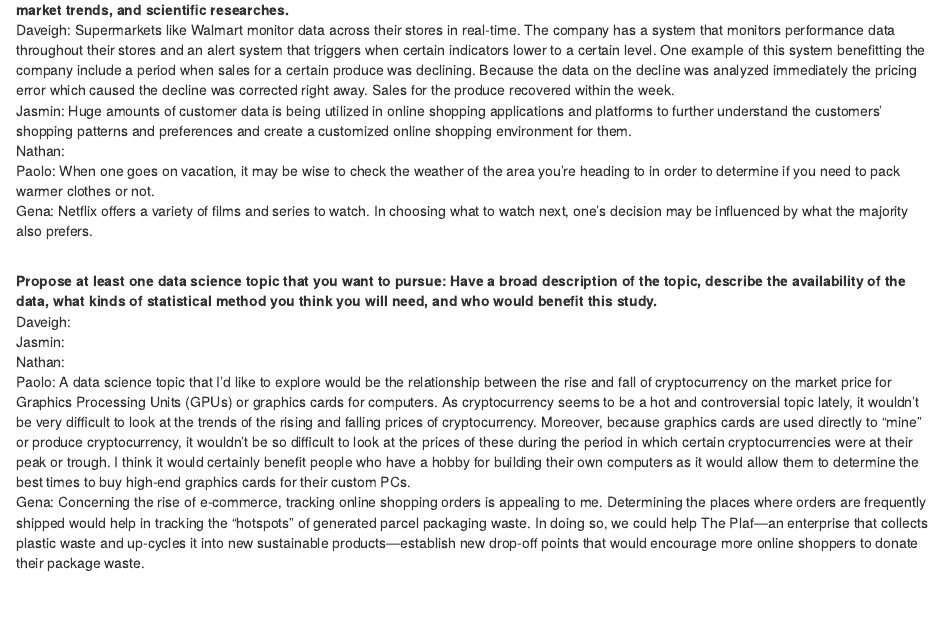
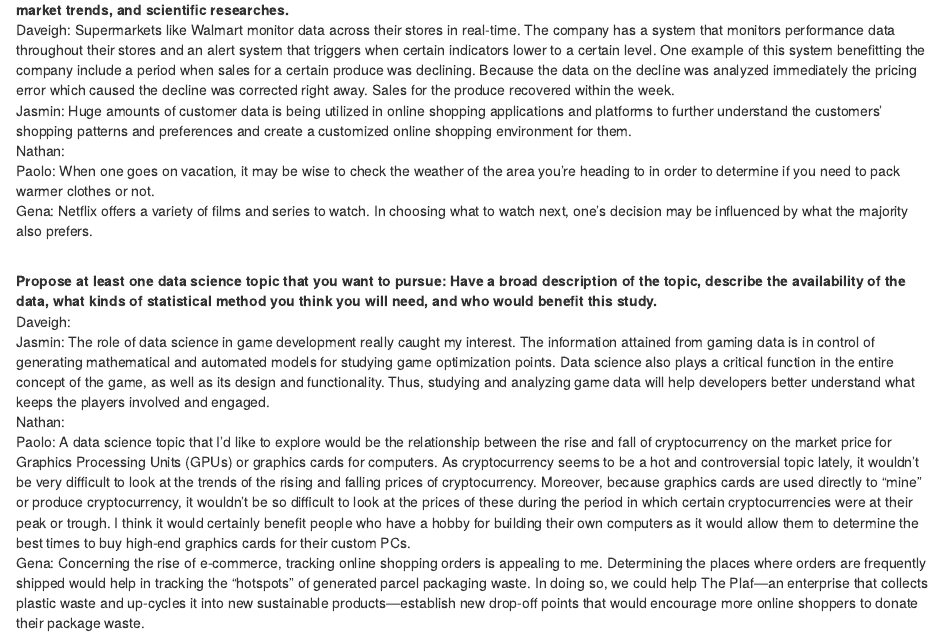
Before and after one commit to daveigh-abogado/First-Markdown-Assignment, an R Markdown document (R Markdown File.Rmd): the page in a window 1100 px wide, from 490 px down. Rendered offline with R 4.5, knitr and Pandoc, with nearby package versions.

Commit message:
Jasmin Answer 3

```diff
--- a/R Markdown File.Rmd
+++ b/R Markdown File.Rmd
@@ -26,7 +26,7 @@ Gena: Netflix offers a variety of films and series to watch. In choosing what to
 **Propose at least one data science topic that you want to pursue: Have a broad description of the topic, describe the availability of the data, what kinds of statistical method you think you will need, and who would benefit this study.**
 <br>
 Daveigh: <br>
-Jasmin: <br>
+Jasmin: The role of data science in game development really caught my interest. The information attained from gaming data is in control of generating mathematical and automated models for studying game optimization points. Data science also plays a critical function in the entire concept of the game, as well as its design and functionality. Thus, studying and analyzing game data will help developers better understand what keeps the players involved and engaged. <br>
 Nathan: <br>
 Paolo: A data science topic that I'd like to explore would be the relationship between the rise and fall of cryptocurrency on the market price for Graphics Processing Units (GPUs) or graphics cards for computers. As cryptocurrency seems to be a hot and controversial topic lately, it wouldn't be very difficult to look at the trends of the rising and falling prices of cryptocurrency. Moreover, because graphics cards are used directly to "mine" or produce cryptocurrency, it wouldn't be so difficult to look at the prices of these during the period in which certain cryptocurrencies were at their peak or trough. I think it would certainly benefit people who have a hobby for building their own computers as it would allow them to determine the best times to buy high-end graphics cards for their custom PCs.<br>
 Gena: Concerning the rise of e-commerce, tracking online shopping orders is appealing to me. Determining the places where orders are frequently shipped would help in tracking the "hotspots" of generated parcel packaging waste. In doing so, we could help The Plaf—an enterprise that collects plastic waste and up-cycles it into new sustainable products—establish new drop-off points that would encourage more online shoppers to donate their package waste.
```
